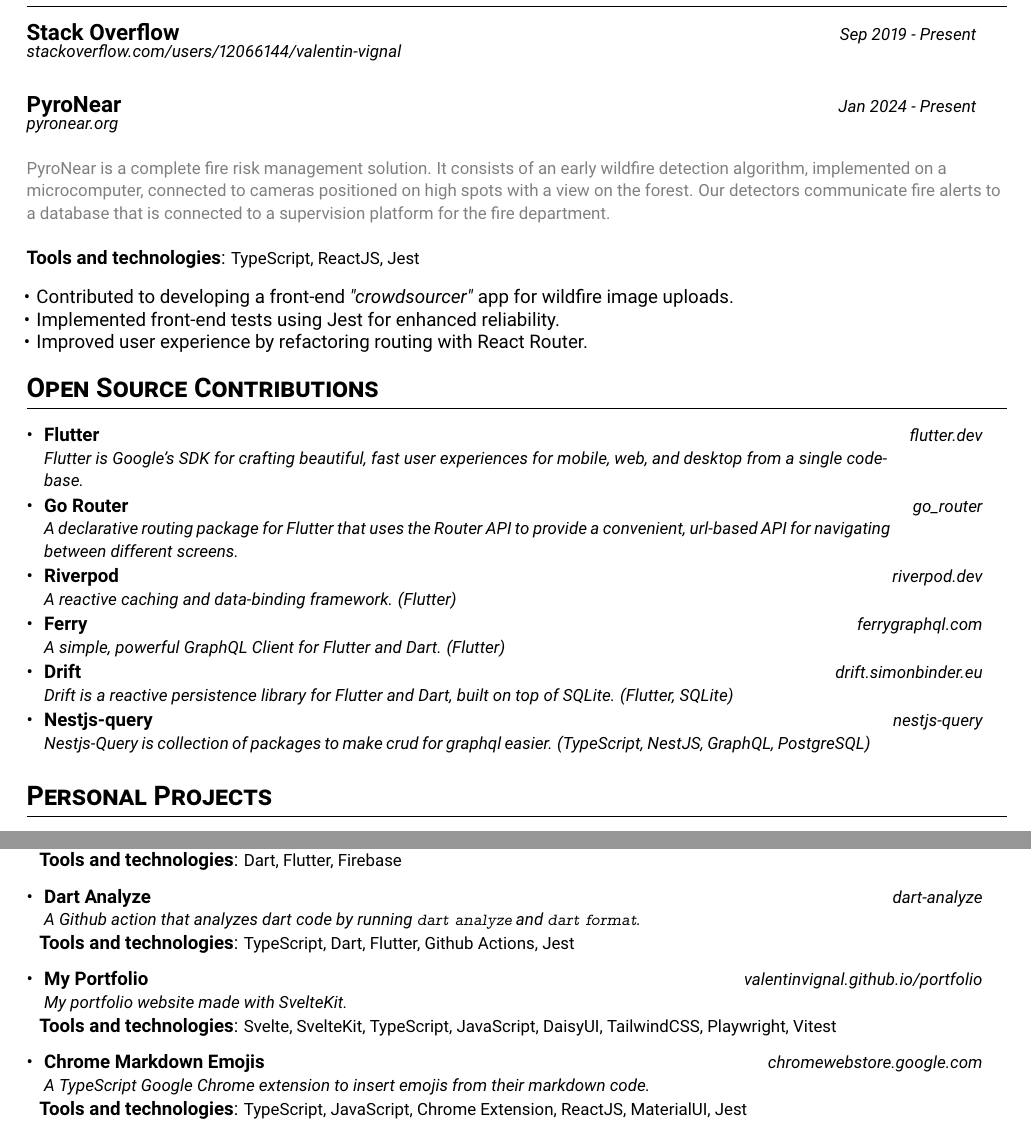
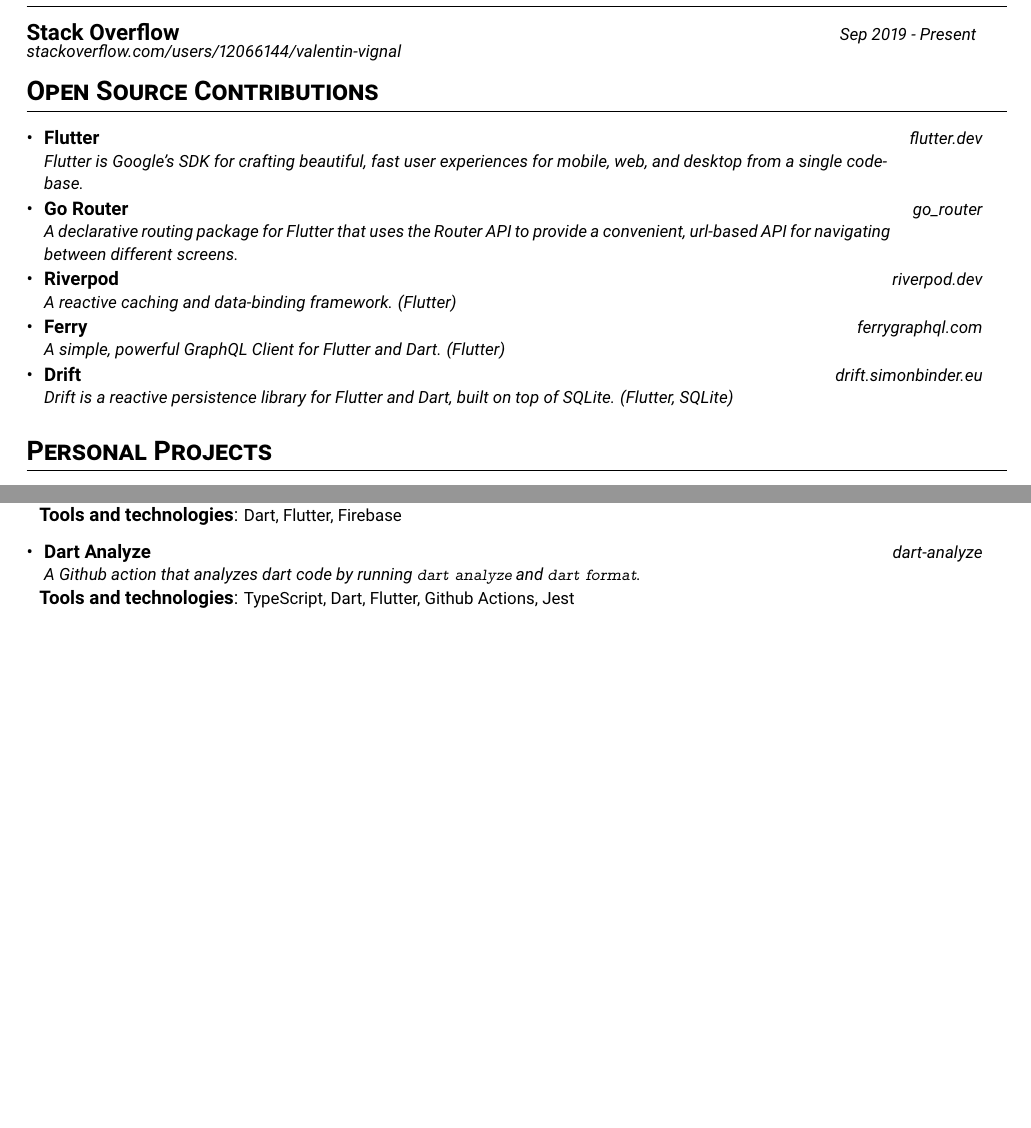
Before and after one commit to ValentinVignal/resume, a LaTeX CV (resume.tex): two parts of page 2 of 2, joined at a grey line, cut so that both start at the same text, the shorter picture padded with empty space. Compiled offline with pdfLaTeX.

Commit message:
:fire: Remove TS

```diff
--- a/resume.tex
+++ b/resume.tex
@@ -174,32 +174,6 @@
 \vspace{-1em}
 \normalfont{\textit{\footnotesize{\href{https://stackoverflow.com/users/12066144/valentin-vignal}{stackoverflow.com/users/12066144/valentin-vignal}}}}
 
-\subsection*{
-  \begin{tabularx}{0.98\textwidth}[t]{@{}X r}
-    PyroNear & \normalfont{\textit{\footnotesize{Jan 2024 - Present}}} \\
-  \end{tabularx}
-}
-\vspace{-1em}
-\normalfont{\textit{\footnotesize{\href{https://pyronear.org//en/}{pyronear.org}}}}
-
-
-\hspace{1em}
-
-{\footnotesize\textcolor{gray}{ PyroNear is a complete fire risk management
-    solution. It consists of an early wildfire detection algorithm, implemented on a
-    microcomputer, connected to cameras positioned on high spots with a view on the
-    forest. Our detectors communicate fire alerts to a database that is connected to
-    a supervision platform for the fire department.}} \\
-
-\hspace{1pt}
-
-\small \textbf{Tools and technologies}: {\footnotesize TypeScript, ReactJS, Jest}
-\cvItemListStart
-\item Contributed to developing a front-end \textit{"crowdsourcer"} app for wildfire image uploads.
-\item Implemented front-end tests using Jest for enhanced reliability.
-\item Improved user experience by refactoring routing with React Router.
-\cvItemListEnd
-
 
 \section{\textbf{Open Source Contributions}}
 \cvHeadingListStart
@@ -211,7 +185,6 @@
 \cvHeading{Riverpod}{\href{https://riverpod.dev/}{riverpod.dev}}{A reactive caching and data-binding framework. (Flutter)}
 \cvHeading{Ferry}{\href{https://ferrygraphql.com/}{ferrygraphql.com}}{A simple, powerful GraphQL Client for Flutter and Dart. (Flutter)}
 \cvHeading{Drift}{\href{https://drift.simonbinder.eu/}{drift.simonbinder.eu}}{Drift is a reactive persistence library for Flutter and Dart, built on top of SQLite. (Flutter, SQLite)}
-\cvHeading{Nestjs-query}{\href{https://tripss.github.io/nestjs-query/}{nestjs-query}}{Nestjs-Query is collection of packages to make crud for graphql easier. (TypeScript, NestJS, GraphQL, PostgreSQL)}
 \cvHeadingListEnd
 
 
@@ -241,21 +214,5 @@
 
 \hspace{1pt} \small \textbf{Tools and technologies}: {\footnotesize TypeScript, Dart, Flutter, Github Actions, Jest}
 
-\cvHeading
-{My Portfolio}
-{\href{https://valentinvignal.github.io/portfolio}{valentinvignal.github.io/portfolio}}
-{My portfolio website made with SvelteKit.}
-\hspace{1em}
-
-\hspace{1pt} \small \textbf{Tools and technologies}: {\footnotesize Svelte, SvelteKit, TypeScript, JavaScript, DaisyUI, TailwindCSS, Playwright, Vitest}
-
-\cvHeading
-{Chrome Markdown Emojis}
-{\href{https://chromewebstore.google.com/detail/chrome-markdown-emojis/mojhbkjckfdaikbpfmmlfimchemiabln}{chromewebstore.google.com}}
-{A TypeScript Google Chrome extension to insert emojis from their markdown code.}
-\hspace{1em}
-
-\hspace{1pt} \small \textbf{Tools and technologies}: {\footnotesize TypeScript, JavaScript, Chrome Extension, ReactJS, MaterialUI, Jest}
-
 \cvHeadingListEnd
 \end{document}
```
Also changed, not shown: resume.pdf.
